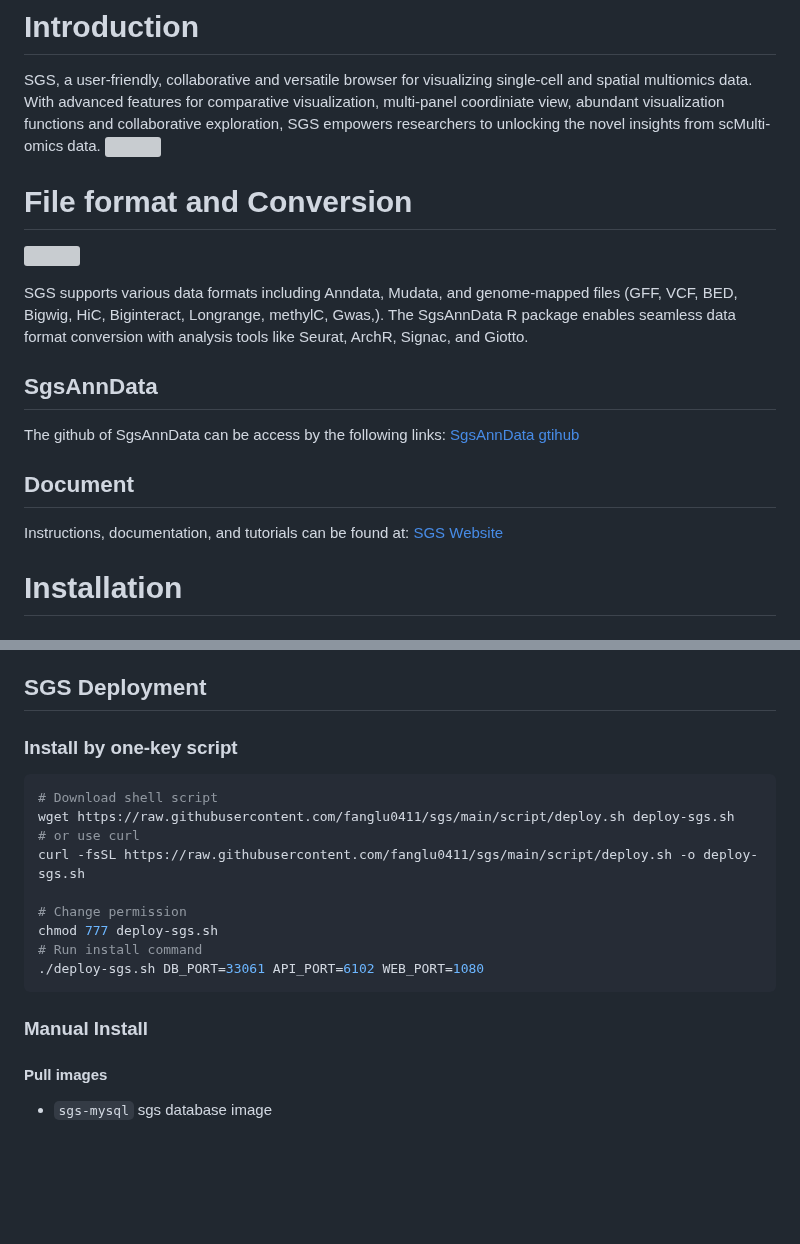
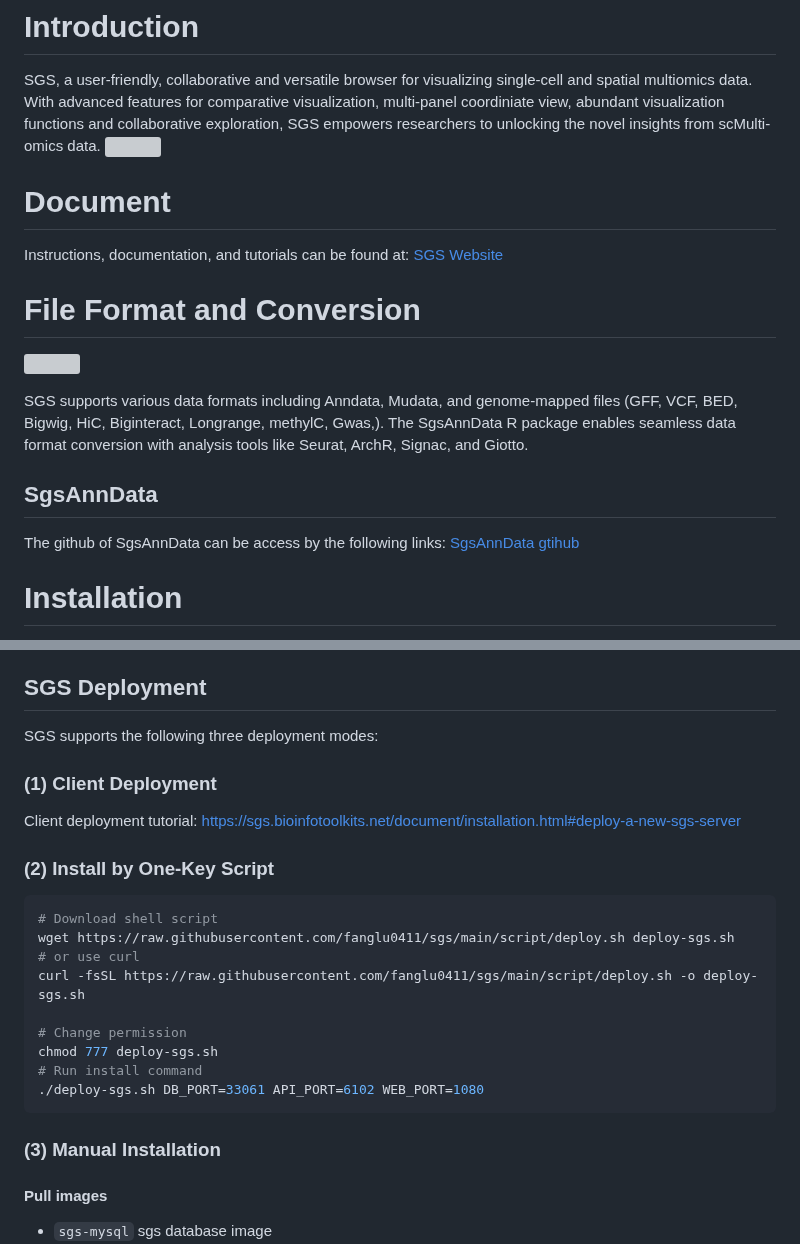
Before and after one commit to fanglu0411/sgs, a Markdown page: README.md, 2 parts joined by grey strips. GitHub-like rendering; blank space fills up the shorter version; grey boxes are pictures that could not be loaded.

````diff
--- a/README.md
+++ b/README.md
@@ -3,8 +3,11 @@
 SGS, a user-friendly, collaborative and versatile browser for visualizing single-cell and spatial multiomics data. With advanced features for comparative visualization, multi-panel coordiniate view, abundant visualization functions and collaborative exploration, SGS empowers researchers to unlocking the novel insights from scMulti-omics data.
 ![](https://sgs.bioinfotoolkits.net/document/assets/home-D-OuhsfI.png)
 
+# Document
+Instructions, documentation, and tutorials can be found at:
+[SGS Website](https://sgs.bioinfotoolkits.net)
 
-# File format and Conversion
+# File Format and Conversion
 ![](https://211.bioinfotoolkits.net:10290/sgs/website/feature_4.png)
 
 SGS supports various data formats including Anndata, Mudata, and genome-mapped files (GFF, VCF, BED, Bigwig, HiC, Biginteract, Longrange, methylC, Gwas,). The SgsAnnData R package enables seamless data format conversion with analysis tools like Seurat, ArchR, Signac, and Giotto.
@@ -13,9 +16,6 @@ SGS supports various data formats including Anndata, Mudata, and genome-mapped f
 The github of SgsAnnData can be access by the following links:
 [SgsAnnData gtihub](https://github.com/bio-xtt/SgsAnnDataV2)
 
-## Document
-Instructions, documentation, and tutorials can be found at:
-[SGS Website](https://sgs.bioinfotoolkits.net)
 
 # Installation
 SGS primarily utilizes Docker and Flutter technologies to achieve graphical one-click installation. Users are required to download and install the SGS client first. Once the client installation is complete, users can perform SGS deployment on macOS or Linux systems.
@@ -31,7 +31,11 @@ At present, SGS client is mainly compatible with the following platforms: **Linu
 [Android](https://xxxx/xxx/)
 
 ## SGS Deployment
-### Install by one-key script
+SGS supports the following three deployment modes:
+### (1) Client Deployment
+Client deployment tutorial: https://sgs.bioinfotoolkits.net/document/installation.html#deploy-a-new-sgs-server
+
+### (2) Install by One-Key Script
 
 ```sh
 # Download shell script
@@ -45,7 +49,7 @@ chmod 777 deploy-sgs.sh
 ./deploy-sgs.sh DB_PORT=33061 API_PORT=6102 WEB_PORT=1080
 ```
 
-### Manual Install
+### (3) Manual Installation
 
 #### Pull images
 
````
